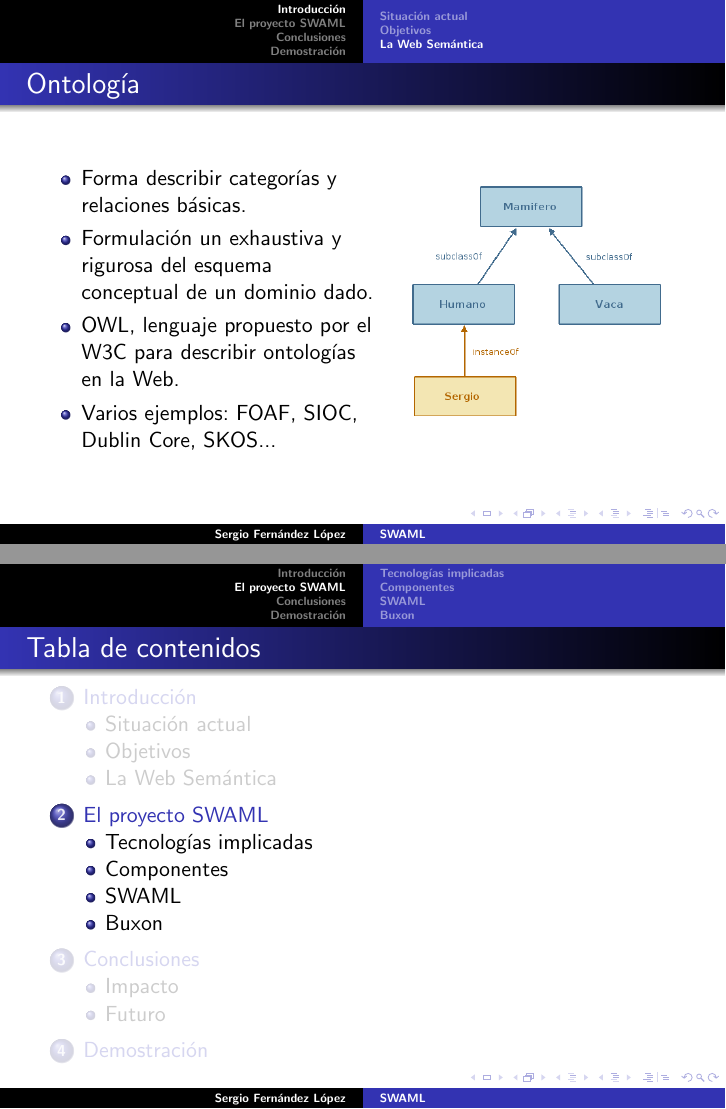
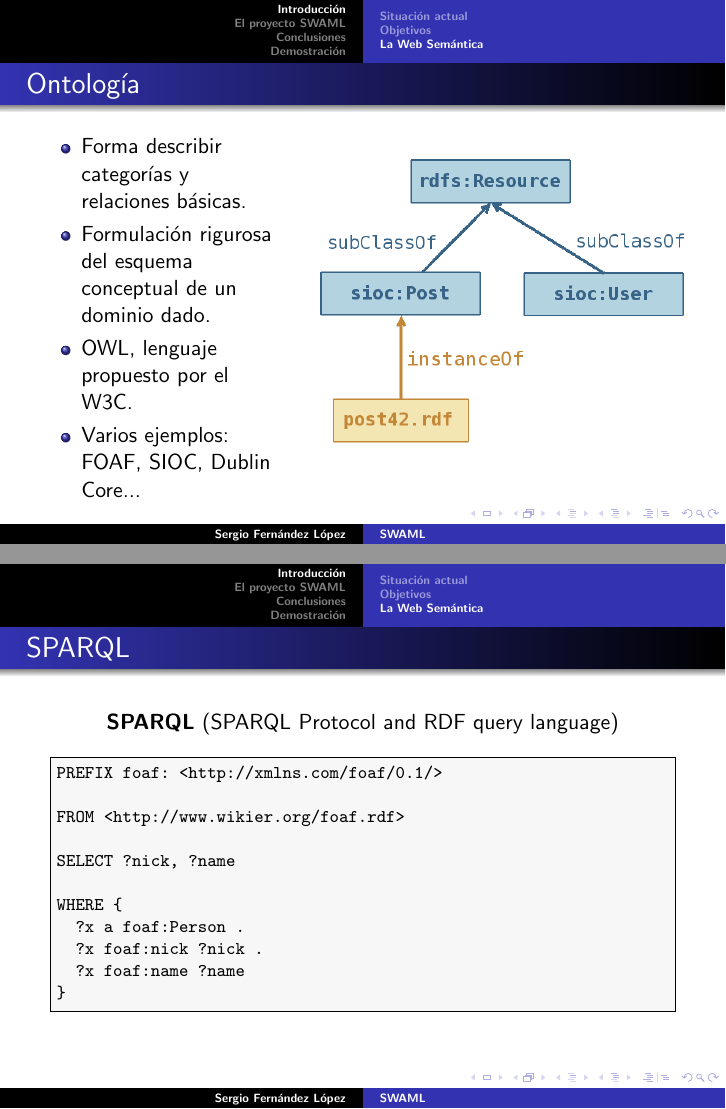
Before and after one commit to wikier/swaml, LaTeX slides (talks/20061220-pfc/swaml.tex, which reads talks/20061220-pfc/macros.tex): pages 15 and 16 of 44 before the commit and pages 15 and 16 of 45 after it, joined at a grey line. Compiled offline with pdfLaTeX.

Commit message:
talk finished

```diff
--- a/talks/20061220-pfc/macros.tex
+++ b/talks/20061220-pfc/macros.tex
@@ -75,3 +75,4 @@ Date: Tue, 19 Sep 2006 16:09:15 +0200
 \defverbatim[colored]\SPARQL{
 \lstset{language=SPARQL}
 \begin{lstlisting}
+PREFIX foaf: <http://xmlns.com/foaf/0.1/>
@@ -81,5 +79,9 @@ PREFIX dc: <http://purl.org/dc/elements/1.1/>
 
-SELECT ?uri, ?title
+FROM <http://www.wikier.org/foaf.rdf>
 
-FROM <http://swaml.berlios.de/buxon.rdf>
+SELECT ?nick, ?name
 
+WHERE {
+  ?x a foaf:Person .
+  ?x foaf:nick ?nick .
+  ?x foaf:name ?name
--- a/talks/20061220-pfc/swaml.tex
+++ b/talks/20061220-pfc/swaml.tex
@@ -166,44 +169,47 @@
   \note[item] { En informática hace referencia al intento de formular un exhaustivo
 		y riguroso esquema conceptual dentro de un dominio dado. }
   \begin{columns}
-   \begin{column}{0.55\textwidth}
+   \begin{column}{0.4\textwidth}
 	\begin{itemize}
 	 \item Forma describir categorías y relaciones básicas.
-	 \item Formulación un exhaustiva y rigurosa del esquema conceptual de un dominio dado.
-	 \item OWL, lenguaje propuesto por el W3C para describir ontologías en la Web.
-	 \item Varios ejemplos: FOAF, SIOC, Dublin Core, SKOS...
+	 \item Formulación rigurosa del esquema conceptual de un dominio dado.
+	 \item OWL, lenguaje propuesto por el W3C.
+	 \item Varios ejemplos: FOAF, SIOC, Dublin Core...
 	\end{itemize}
    \end{column}
-   \begin{column}{0.45\textwidth}
-	\includegraphics[width=0.9\textwidth]{images/ontologia.png}
+   \begin{column}{0.6\textwidth}
+	\includegraphics[width=0.99\textwidth]{images/ontologia.png}
    \end{column}
   \end{columns}
+}
+\frame
+{
+  \frametitle{SPARQL}
 
-
-
-
+  \begin{center}
+    \textbf{SPARQL} (SPARQL Protocol and RDF query language)\\
+    \SPARQL
+  \end{center}
 }
 
 \section{El proyecto SWAML}
 
-\subsection{Tecnologías implicadas}
-\frame
-{
-  \frametitle{Tecnologías implicadas}
+%\frame
+%{
+%  \frametitle{Tecnologías implicadas}
+%
+%  \begin{itemize}
+%    \item<2-> \textbf{Python}: lenguaje de script orientado a objetos.
+%    \item<3-> \textbf{RDFLib}: biblioteca de Python para trabajar con RDF.
+%    \item<4-> \textbf{SIOC}: Semantically-Interlinked Online Communities.
+%  \end{itemize}
+%
+%  \begin{center}
+% 	\only<2-3>{\includegraphics[width=0.65\textwidth]{images/python.png}}
+% 	\only<4>{\includegraphics[width=0.35\textwidth]{images/sioc.png}}
+%  \end{center}
+%}
 
-  \begin{itemize}
-    \item<2-> \textbf{Python}: lenguaje de script orientado a objetos.
-    \item<3-> \textbf{RDFLib}: biblioteca de Python para trabajar con RDF.
-    \item<4-> \textbf{SIOC}: Semantically-Interlinked Online Communities.
-  \end{itemize}
-
-  \begin{center}
- 	\only<2-3>{\includegraphics[width=0.65\textwidth]{images/python.png}}
- 	\only<4>{\includegraphics[width=0.35\textwidth]{images/sioc.png}}
-  \end{center}
-}
-
-\subsection{Componentes}
 \frame
 {
   \frametitle{Componentes de SWAML}
```
Also changed, not shown: talks/20061220-pfc/images/componentes.png (added), talks/20061220-pfc/images/grafo-rdf.png, talks/20061220-pfc/images/ontologia.png, talks/20061220-pfc/images/ontologias.png, talks/20061220-pfc/macros.tex (8 more changed lines), talks/20061220-pfc/swaml.tex (44 more changed lines).
